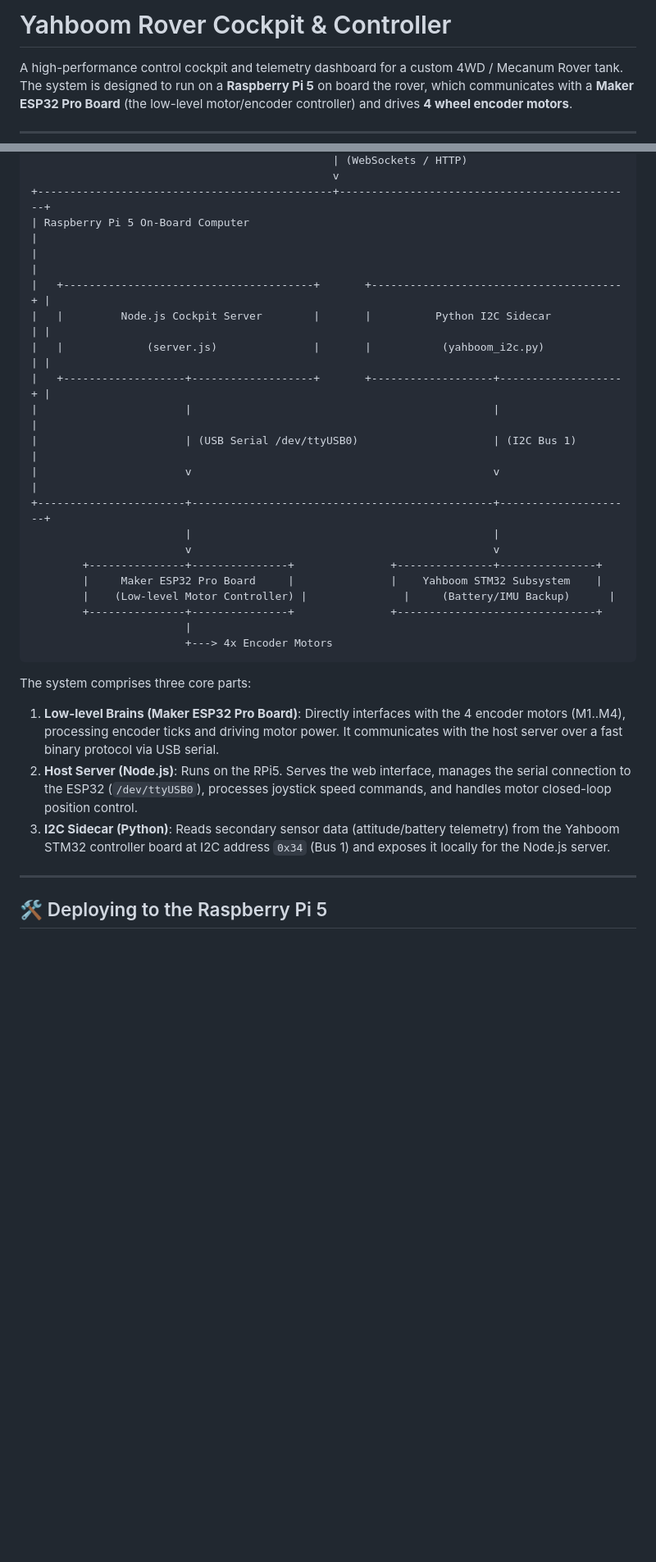
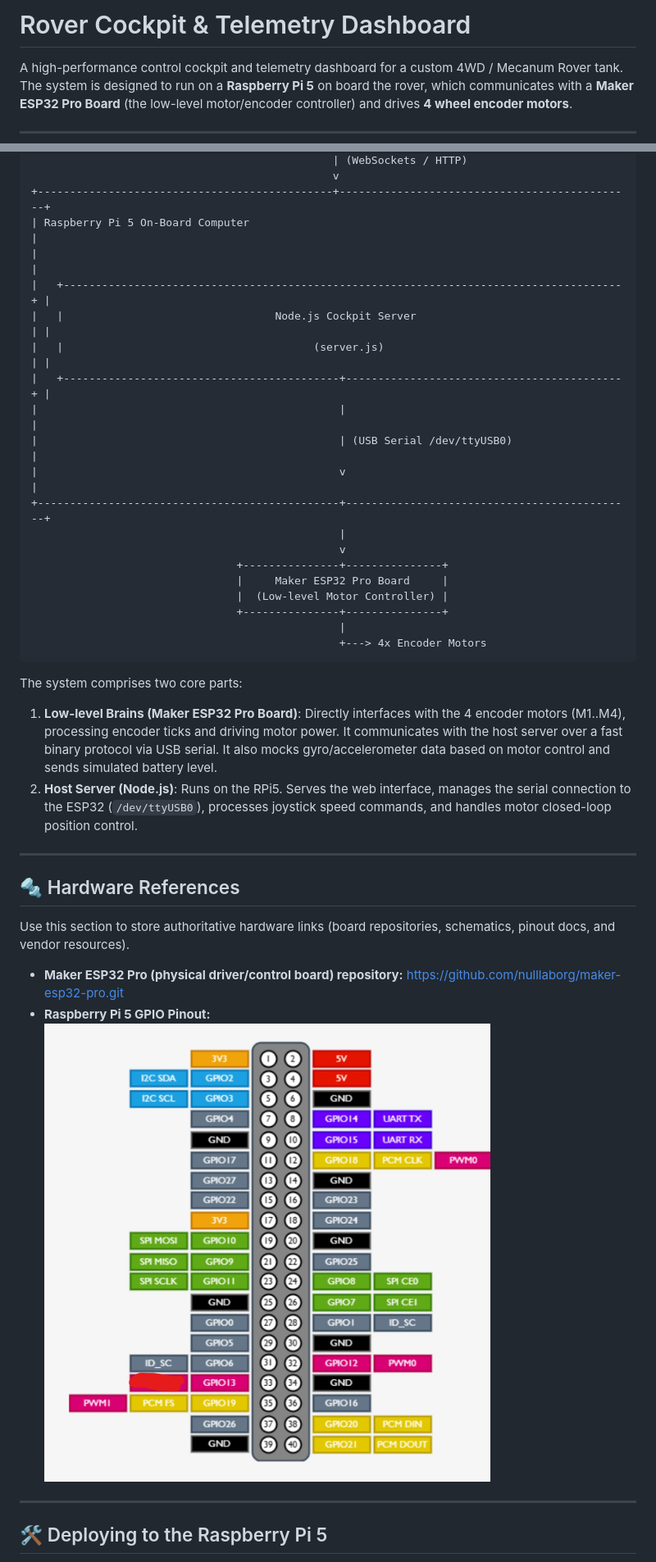
Before and after one commit to Inouye165/rover-rpi5-encoder, a Markdown page: README.md, 2 parts joined by grey strips. Shown at 82% size. Rendered like a GitHub page; pictures changed too: pictures/rpi5_gpio.jpg (added); blank space fills up the shorter version.

Commit message:
refactor: clean credentials and remove legacy Yahboom STM32 sidecar

````diff
--- a/README.md
+++ b/README.md
@@ -1,4 +1,4 @@
-# Yahboom Rover Cockpit & Controller
+# Rover Cockpit & Telemetry Dashboard
 
 A high-performance control cockpit and telemetry dashboard for a custom 4WD / Mecanum Rover tank. The system is designed to run on a **Raspberry Pi 5** on board the rover, which communicates with a **Maker ESP32 Pro Board** (the low-level motor/encoder controller) and drives **4 wheel encoder motors**.
 
@@ -16,28 +16,37 @@ A high-performance control cockpit and telemetry dashboard for a custom 4WD / Me
 +----------------------------------------------+----------------------------------------------+
 | Raspberry Pi 5 On-Board Computer                                                            |
 |                                                                                             |
-|   +---------------------------------------+       +---------------------------------------+ |
-|   |         Node.js Cockpit Server        |       |          Python I2C Sidecar           | |
-|   |             (server.js)               |       |           (yahboom_i2c.py)            | |
-|   +-------------------+-------------------+       +-------------------+-------------------+ |
-|                       |                                               |                     |
-|                       | (USB Serial /dev/ttyUSB0)                     | (I2C Bus 1)         |
-|                       v                                               v                     |
-+-----------------------+-----------------------------------------------+---------------------+
-                        |                                               |
-                        v                                               v
-        +---------------+---------------+               +---------------+---------------+
-        |     Maker ESP32 Pro Board     |               |    Yahboom STM32 Subsystem    |
-        |    (Low-level Motor Controller) |               |     (Battery/IMU Backup)      |
-        +---------------+---------------+               +-------------------------------+
-                        |
-                        +---> 4x Encoder Motors
+|   +---------------------------------------------------------------------------------------+ |
+|   |                                 Node.js Cockpit Server                                | |
+|   |                                       (server.js)                                     | |
+|   +-------------------------------------------+-------------------------------------------+ |
+|                                               |                                             |
+|                                               | (USB Serial /dev/ttyUSB0)                   |
+|                                               v                                             |
++-----------------------------------------------+---------------------------------------------+
+                                                |
+                                                v
+                                +---------------+---------------+
+                                |     Maker ESP32 Pro Board     |
+                                |  (Low-level Motor Controller) |
+                                +---------------+---------------+
+                                                |
+                                                +---> 4x Encoder Motors
 ```
 
-The system comprises three core parts:
-1. **Low-level Brains (Maker ESP32 Pro Board)**: Directly interfaces with the 4 encoder motors (M1..M4), processing encoder ticks and driving motor power. It communicates with the host server over a fast binary protocol via USB serial.
+The system comprises two core parts:
+1. **Low-level Brains (Maker ESP32 Pro Board)**: Directly interfaces with the 4 encoder motors (M1..M4), processing encoder ticks and driving motor power. It communicates with the host server over a fast binary protocol via USB serial. It also mocks gyro/accelerometer data based on motor control and sends simulated battery level.
 2. **Host Server (Node.js)**: Runs on the RPi5. Serves the web interface, manages the serial connection to the ESP32 (`/dev/ttyUSB0`), processes joystick speed commands, and handles motor closed-loop position control.
-3. **I2C Sidecar (Python)**: Reads secondary sensor data (attitude/battery telemetry) from the Yahboom STM32 controller board at I2C address `0x34` (Bus 1) and exposes it locally for the Node.js server.
+
+---
+
+## 🔩 Hardware References
+
+Use this section to store authoritative hardware links (board repositories, schematics, pinout docs, and vendor resources).
+
+* **Maker ESP32 Pro (physical driver/control board) repository:** https://github.com/nulllaborg/maker-esp32-pro.git
+* **Raspberry Pi 5 GPIO Pinout:**
+  ![Raspberry Pi 5 GPIO Pinout](pictures/rpi5_gpio.jpg)
 
 ---
 
````
Also changed, not shown: other parts of README.md (+10 -17 lines), 16 other files.
